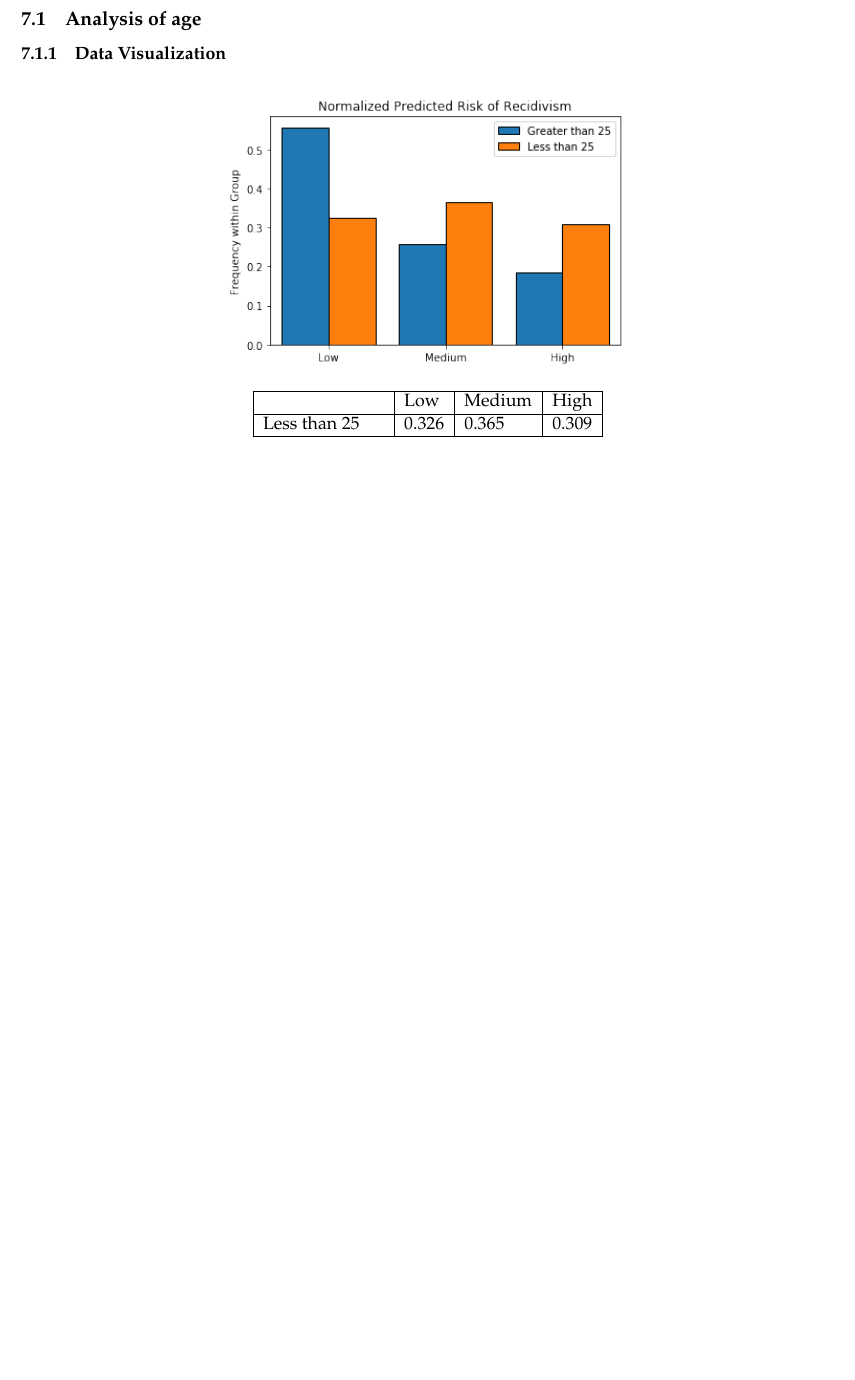
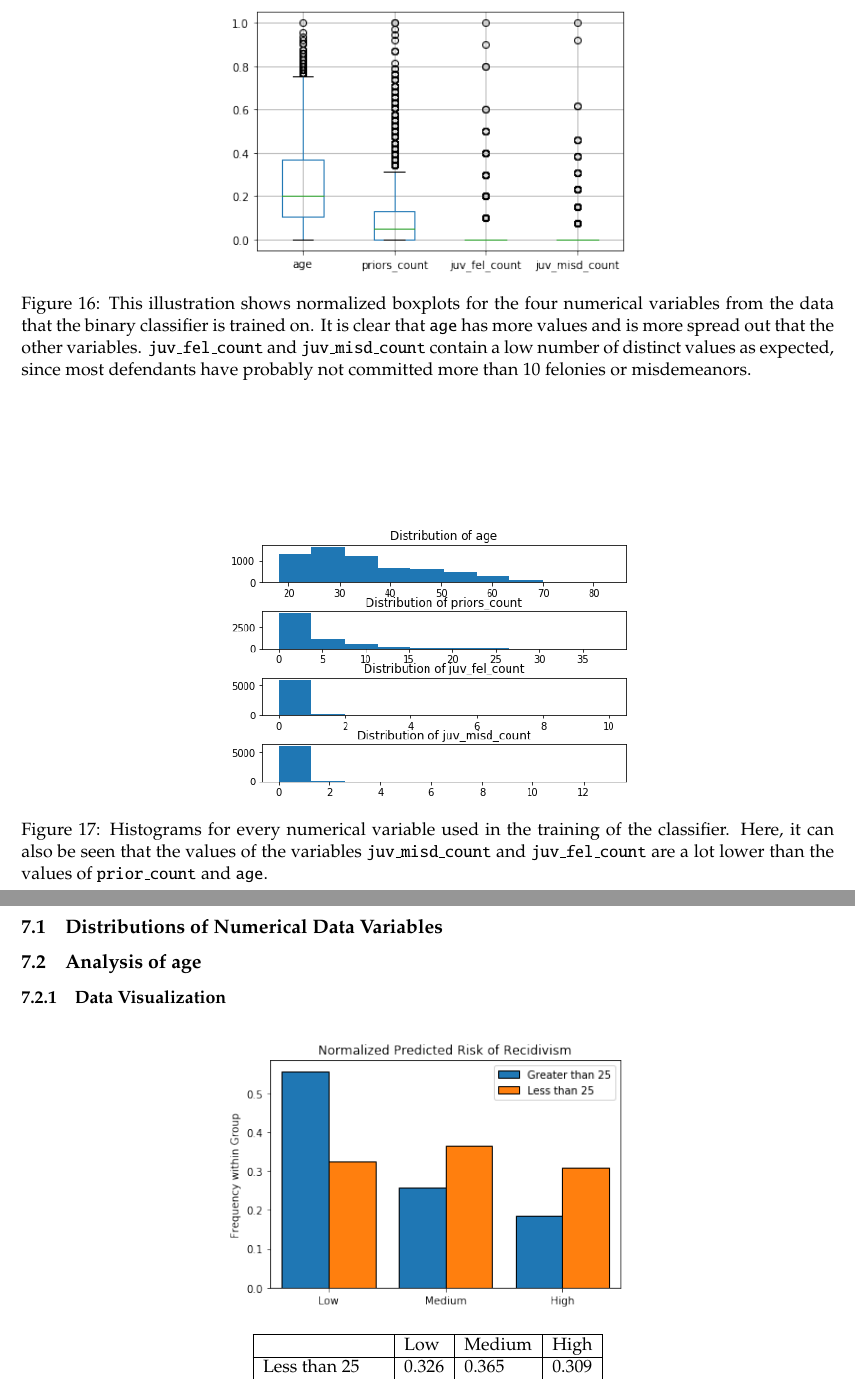
Before and after one commit to oskarwiese/fagprojekt, a LaTeX paper (report/Report.tex): part of page 38 of 47 before the commit and two parts of pages 38 and 39 of 48 after it, the two joined at a grey line, cut at the place of the change, the shorter picture padded with empty space. Compiled offline with pdfLaTeX; a missing bibliography style is replaced by a similar one.

Commit message:
flere plots til appendix

```diff
--- a/report/Report.tex
+++ b/report/Report.tex
@@ -778,6 +778,21 @@
 		\caption{}
 	\end{figure}
 
+	\subsection{Distributions of Numerical Data Variables}
+	\begin{figure}
+		\centering
+		\includegraphics[width=0.5\linewidth]{imgs/boxplot_numericals}
+		\caption{This illustration shows normalized boxplots for the four numerical variables from the data that the binary classifier is trained on. It is clear that \texttt{age} has more values and is more spread out that the other variables. \texttt{juv\_fel\_count} and \texttt{juv\_misd\_count} contain a low number of distinct values as expected, since most defendants have probably not committed more than 10 felonies or misdemeanors.}
+		\label{fig:boxplotnumericals}
+	\end{figure}
+	\begin{figure}
+		\centering
+		\includegraphics[width=0.5\linewidth]{imgs/histogram_numerical}
+		\caption{Histograms for every numerical variable used in the training of the classifier. Here, it can also be seen that the values of the variables \texttt{juv\_misd\_count} and \texttt{juv\_fel\_count} are a lot lower than the values of \texttt{prior\_count} and \texttt{age}.}
+		\label{fig:histogramnumerical}
+	\end{figure}
+
+
 	\subsection{Analysis of age}\label{analysis_of_age}
 
 	\subsubsection{Data Visualization}\label{age_data_visualization}
```
Also changed, not shown: report/imgs/boxplot_numericals.png (added), report/imgs/histogram_numerical.png (added), report/Report.tex (2 more changed lines).
